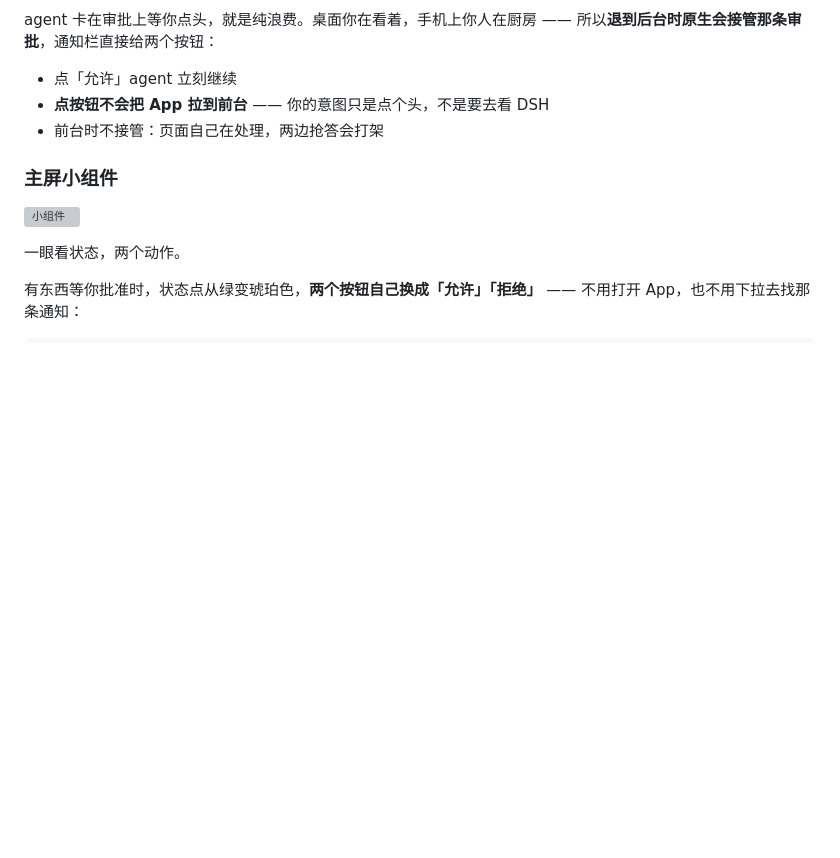
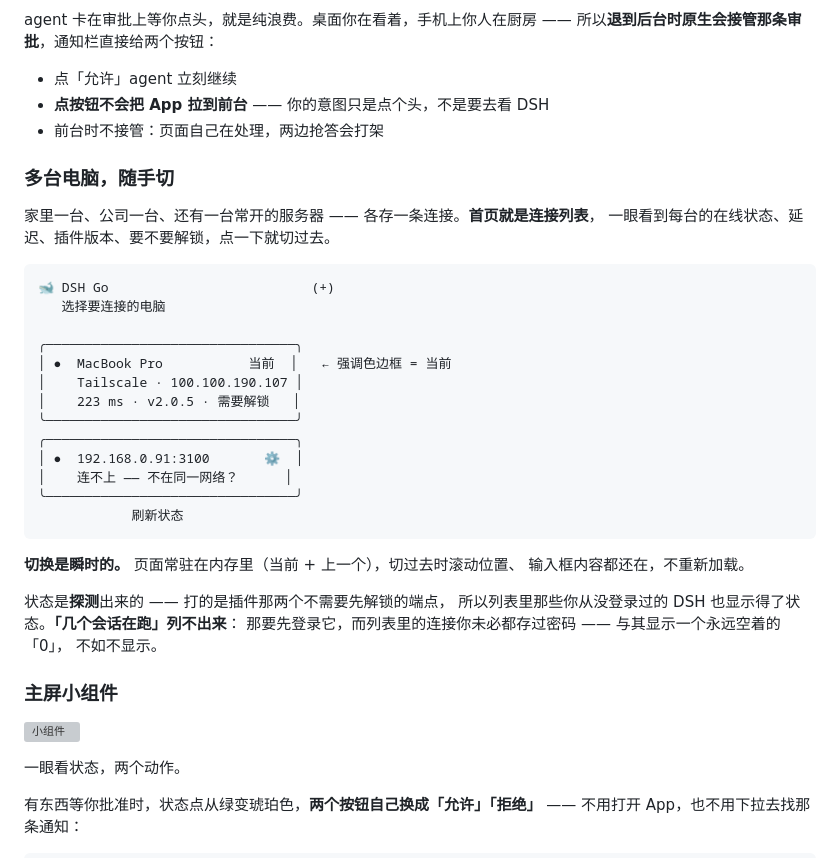
Before and after one commit to xiazhi88/dsh-lan, a Markdown page: README.md, the part around the change. Drawn GitHub-style; blank space fills up the shorter version; grey boxes are pictures that could not be loaded.

Commit message:
docs: README 补上多连接管理；GitHub Release 说明写全
## 两个缺口

**① README 里「多连接」一个字没提** —— 那是 4.3.0 的核心功能，
而这几天所有工作都围着它转，README 却还停留在一个入口地址的描述。

补了一节「多台电脑，随手切」，带列表的示意。

**② v4.4.3 的 Release 说明只写了三条** —— 而它是**自 4.2.3 以来第一个公开发布**：
中间的 4.3.x 和 4.4.0–4.4.2 都只在开发中迭代、只给了本地 APK，没单独发版。
所以说明里应该覆盖相对 4.2.3 的全部变化，而不是只写最后那几条。

重写后包含：多连接管理本身、修的问题（加载遮罩 / 人脸解锁 / 通知来源 /
布局两处 / 设置分组）、解锁方式可选、安装地址，并在末尾说明
「这次是自 v4.2.3 以来第一个公开发布」—— 免得读者以为是覆盖上一版的小更新。

顺带把 release 标题从「DSH Go · App v4.4.3」改成「…（多连接管理）」，
和历次 release 的命名保持一致。

````diff
--- a/README.md
+++ b/README.md
@@ -196,6 +196,35 @@ agent 卡在审批上等你点头，就是纯浪费。桌面你在看着，手
 - **点按钮不会把 App 拉到前台** —— 你的意图只是点个头，不是要去看 DSH
 - 前台时不接管：页面自己在处理，两边抢答会打架
 
+### 多台电脑，随手切
+
+家里一台、公司一台、还有一台常开的服务器 —— 各存一条连接。**首页就是连接列表**，
+一眼看到每台的在线状态、延迟、插件版本、要不要解锁，点一下就切过去。
+
+```
+🐋 DSH Go                          (+)
+   选择要连接的电脑
+
+╭────────────────────────────────╮
+│ ●  MacBook Pro           当前  │   ← 强调色边框 = 当前
+│    Tailscale · 100.100.190.107 │
+│    223 ms · v2.0.5 · 需要解锁   │
+╰────────────────────────────────╯
+╭────────────────────────────────╮
+│ ●  192.168.0.91:3100       ⚙  │
+│    连不上 —— 不在同一网络？      │
+╰────────────────────────────────╯
+            刷新状态
+```
+
+**切换是瞬时的。** 页面常驻在内存里（当前 + 上一个），切过去时滚动位置、
+输入框内容都还在，不重新加载。
+
+状态是**探测**出来的 —— 打的是插件那两个不需要先解锁的端点，
+所以列表里那些你从没登录过的 DSH 也显示得了状态。**「几个会话在跑」列不出来**：
+那要先登录它，而列表里的连接你未必都存过密码 —— 与其显示一个永远空着的「0」，
+不如不显示。
+
 ### 主屏小组件
 
 ![小组件](https://raw.githubusercontent.com/xiazhi88/dshgo/main/docs/widget.png)
````
